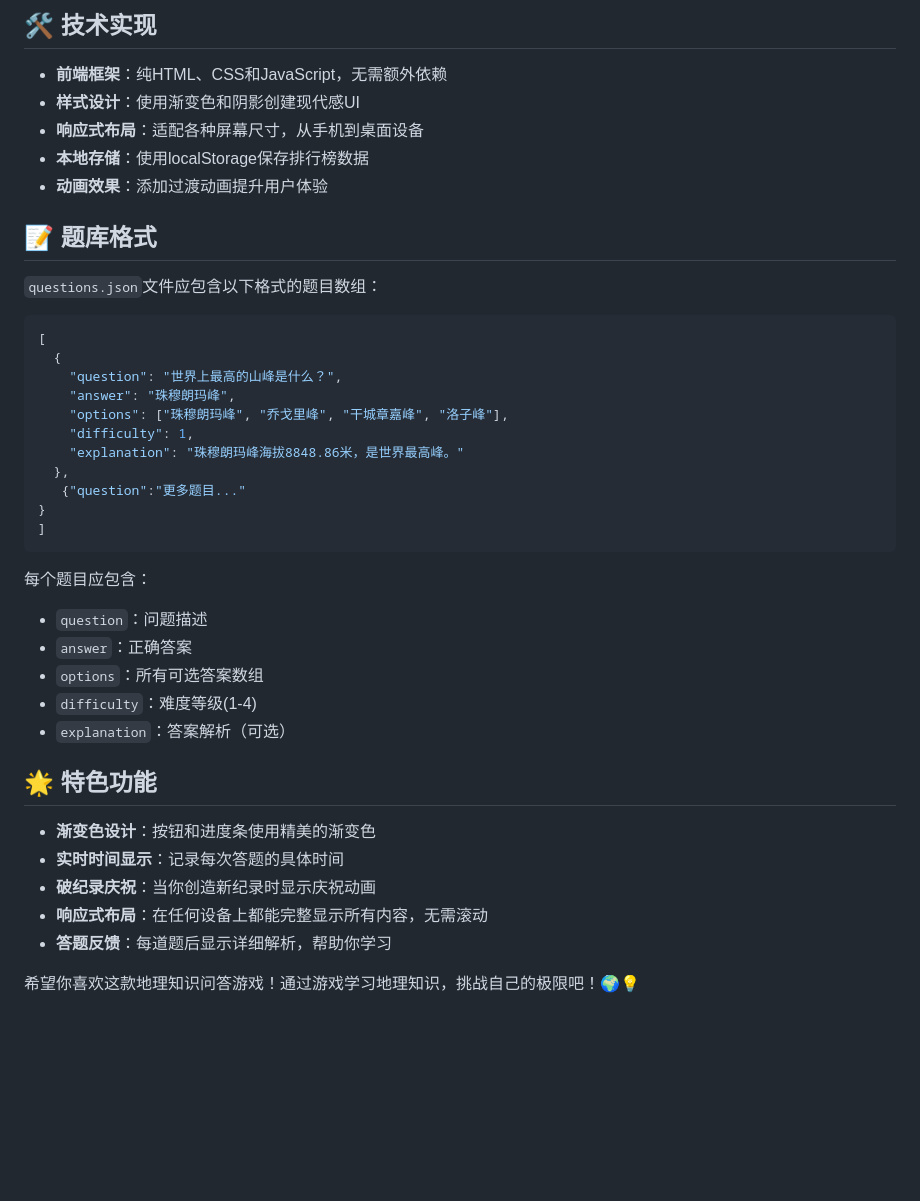
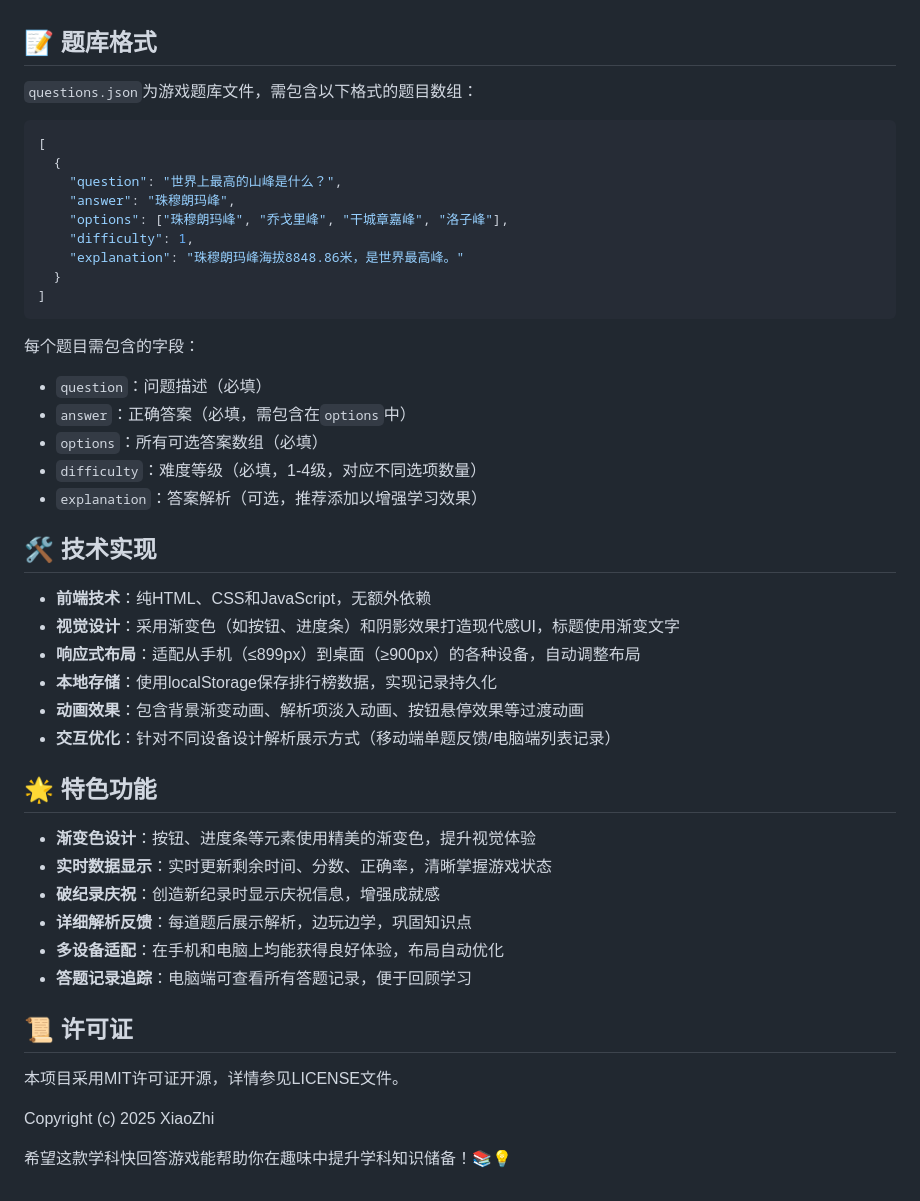
Before and after one commit to OXiaoZhiO/Geo-Quick-Answer, a Markdown page: README.md, the part around the change printed below. Drawn GitHub-style; blank space fills up the shorter version.

````diff
--- a/README.md
+++ b/README.md
@@ -62,15 +62,8 @@
 
-## 🛠️ 技术实现
-
-- **前端框架**：纯HTML、CSS和JavaScript，无需额外依赖
-- **样式设计**：使用渐变色和阴影创建现代感UI
-- **响应式布局**：适配各种屏幕尺寸，从手机到桌面设备
-- **本地存储**：使用localStorage保存排行榜数据
-- **动画效果**：添加过渡动画提升用户体验
 
 ## 📝 题库格式
 
-`questions.json`文件应包含以下格式的题目数组：
+`questions.json`为游戏题库文件，需包含以下格式的题目数组：
 
 ```json
 [
@@ -80,25 +73,43 @@
     "options": ["珠穆朗玛峰", "乔戈里峰", "干城章嘉峰", "洛子峰"],
     "difficulty": 1,
     "explanation": "珠穆朗玛峰海拔8848.86米，是世界最高峰。"
-  },
-   {"question":"更多题目..."
-}
+  }
 ]
 ```
 
-每个题目应包含：
-- `question`：问题描述
-- `answer`：正确答案
-- `options`：所有可选答案数组
-- `difficulty`：难度等级(1-4)
-- `explanation`：答案解析（可选）
+每个题目需包含的字段：
+- `question`：问题描述（必填）
+- `answer`：正确答案（必填，需包含在`options`中）
+- `options`：所有可选答案数组（必填）
+- `difficulty`：难度等级（必填，1-4级，对应不同选项数量）
+- `explanation`：答案解析（可选，推荐添加以增强学习效果）
+
+
+## 🛠️ 技术实现
+
+- **前端技术**：纯HTML、CSS和JavaScript，无额外依赖
+- **视觉设计**：采用渐变色（如按钮、进度条）和阴影效果打造现代感UI，标题使用渐变文字
+- **响应式布局**：适配从手机（≤899px）到桌面（≥900px）的各种设备，自动调整布局
+- **本地存储**：使用localStorage保存排行榜数据，实现记录持久化
+- **动画效果**：包含背景渐变动画、解析项淡入动画、按钮悬停效果等过渡动画
+- **交互优化**：针对不同设备设计解析展示方式（移动端单题反馈/电脑端列表记录）
+
 
 ## 🌟 特色功能
 
-- **渐变色设计**：按钮和进度条使用精美的渐变色
-- **实时时间显示**：记录每次答题的具体时间
-- **破纪录庆祝**：当你创造新纪录时显示庆祝动画
-- **响应式布局**：在任何设备上都能完整显示所有内容，无需滚动
-- **答题反馈**：每道题后显示详细解析，帮助你学习
+- **渐变色设计**：按钮、进度条等元素使用精美的渐变色，提升视觉体验
+- **实时数据显示**：实时更新剩余时间、分数、正确率，清晰掌握游戏状态
+- **破纪录庆祝**：创造新纪录时显示庆祝信息，增强成就感
+- **详细解析反馈**：每道题后展示解析，边玩边学，巩固知识点
+- **多设备适配**：在手机和电脑上均能获得良好体验，布局自动优化
+- **答题记录追踪**：电脑端可查看所有答题记录，便于回顾学习
 
-希望你喜欢这款地理知识问答游戏！通过游戏学习地理知识，挑战自己的极限吧！🌍💡
+
+## 📜 许可证
+
+本项目采用MIT许可证开源，详情参见LICENSE文件。
+
+Copyright (c) 2025 XiaoZhi
+
+
+希望这款学科快回答游戏能帮助你在趣味中提升学科知识储备！📚💡
````
Also changed, not shown: other parts of README.md (+33 -33 lines).
